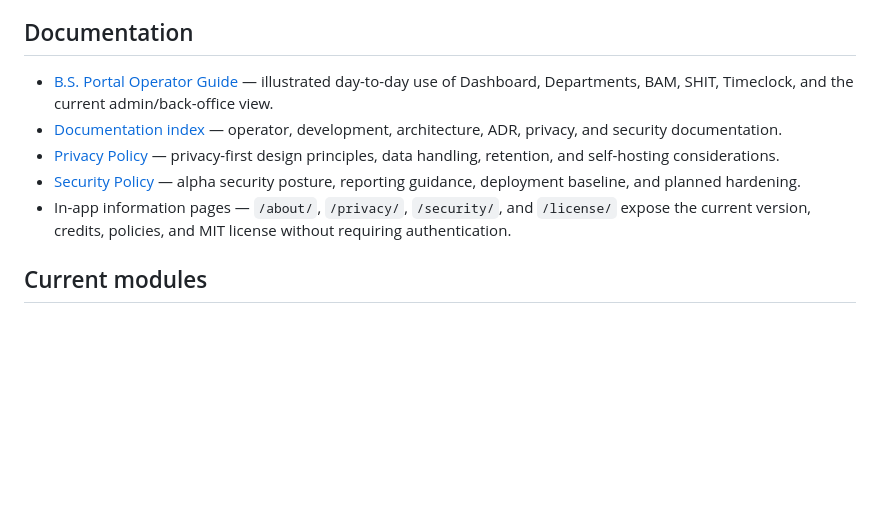
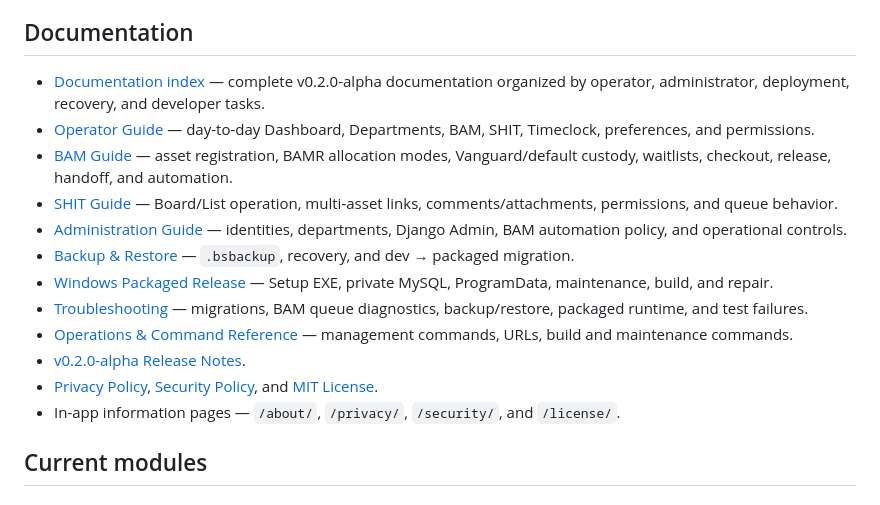
Before and after one commit to yung-megafone/bs-portal, a Markdown page: README.md, the part around the change. Rendered like a GitHub page; blank space fills up the shorter version.

Commit message:
feat(docs): update README with comprehensive documentation links and guides for operators, BAM, SHIT, and administration

```diff
--- a/README.md
+++ b/README.md
@@ -67,11 +67,18 @@ The current application release is **v0.2.0-alpha**. Human-facing release metada
 
 ## Documentation
 
-- [B.S. Portal Operator Guide](docs/user-guide.md) — illustrated day-to-day use of Dashboard, Departments, BAM, SHIT, Timeclock, and the current admin/back-office view.
-- [Documentation index](docs/README.md) — operator, development, architecture, ADR, privacy, and security documentation.
-- [Privacy Policy](PRIVACY.md) — privacy-first design principles, data handling, retention, and self-hosting considerations.
-- [Security Policy](SECURITY.md) — alpha security posture, reporting guidance, deployment baseline, and planned hardening.
-- In-app information pages — `/about/`, `/privacy/`, `/security/`, and `/license/` expose the current version, credits, policies, and MIT license without requiring authentication.
+- [Documentation index](docs/README.md) — complete v0.2.0-alpha documentation organized by operator, administrator, deployment, recovery, and developer tasks.
+- [Operator Guide](docs/user-guide.md) — day-to-day Dashboard, Departments, BAM, SHIT, Timeclock, preferences, and permissions.
+- [BAM Guide](docs/bam-guide.md) — asset registration, BAMR allocation modes, Vanguard/default custody, waitlists, checkout, release, handoff, and automation.
+- [SHIT Guide](docs/shit-guide.md) — Board/List operation, multi-asset links, comments/attachments, permissions, and queue behavior.
+- [Administration Guide](docs/administration.md) — identities, departments, Django Admin, BAM automation policy, and operational controls.
+- [Backup & Restore](docs/backup-restore.md) — `.bsbackup`, recovery, and dev → packaged migration.
+- [Windows Packaged Release](docs/windows-release.md) — Setup EXE, private MySQL, ProgramData, maintenance, build, and repair.
+- [Troubleshooting](docs/troubleshooting.md) — migrations, BAM queue diagnostics, backup/restore, packaged runtime, and test failures.
+- [Operations & Command Reference](docs/operations-reference.md) — management commands, URLs, build and maintenance commands.
+- [v0.2.0-alpha Release Notes](docs/release-notes/v0.2.0-alpha.md).
+- [Privacy Policy](PRIVACY.md), [Security Policy](SECURITY.md), and [MIT License](LICENSE).
+- In-app information pages — `/about/`, `/privacy/`, `/security/`, and `/license/`.
 
 ## Current modules
 
```
